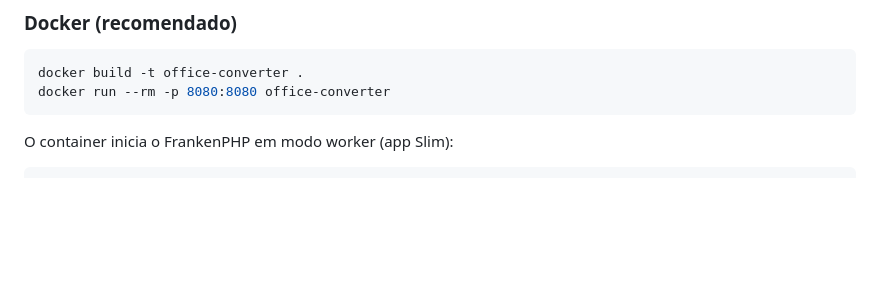
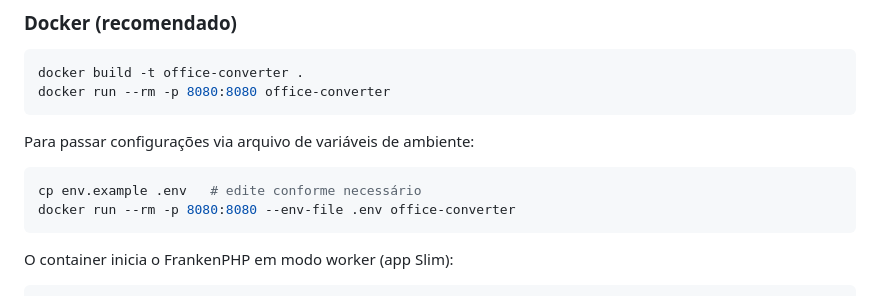
Before and after one commit to jniltinho/office-converter, a Markdown page: converter-php/README.pt-BR.md, the part around the change. GitHub-like rendering; blank space fills up the shorter version.

````diff
--- a/converter-php/README.pt-BR.md
+++ b/converter-php/README.pt-BR.md
@@ -24,6 +24,13 @@ Implementação em PHP executando sob o [FrankenPHP](https://frankenphp.dev/) em
 ```bash
 docker build -t office-converter .
 docker run --rm -p 8080:8080 office-converter
+```
+
+Para passar configurações via arquivo de variáveis de ambiente:
+
+```bash
+cp env.example .env   # edite conforme necessário
+docker run --rm -p 8080:8080 --env-file .env office-converter
 ```
 
 O container inicia o FrankenPHP em modo worker (app Slim):
````
Also changed, not shown: converter-php/DOCUMENTS/README.md (+22 -0 lines), converter-php/README.md (+7 -0 lines).
